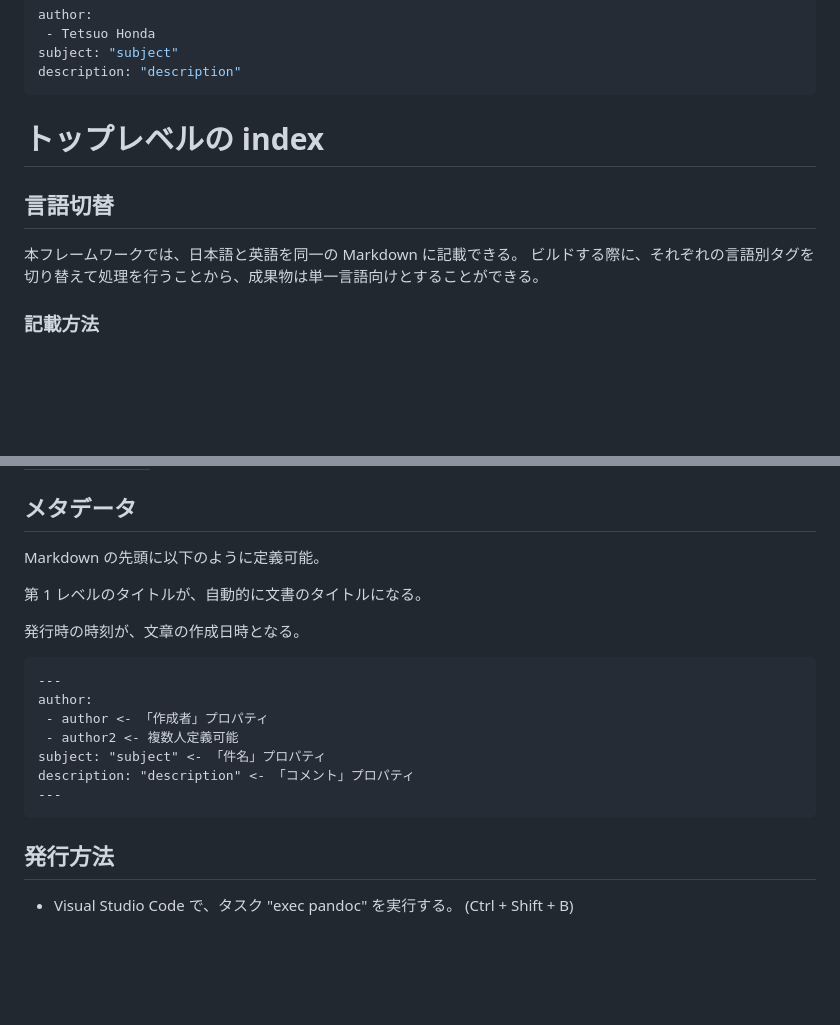
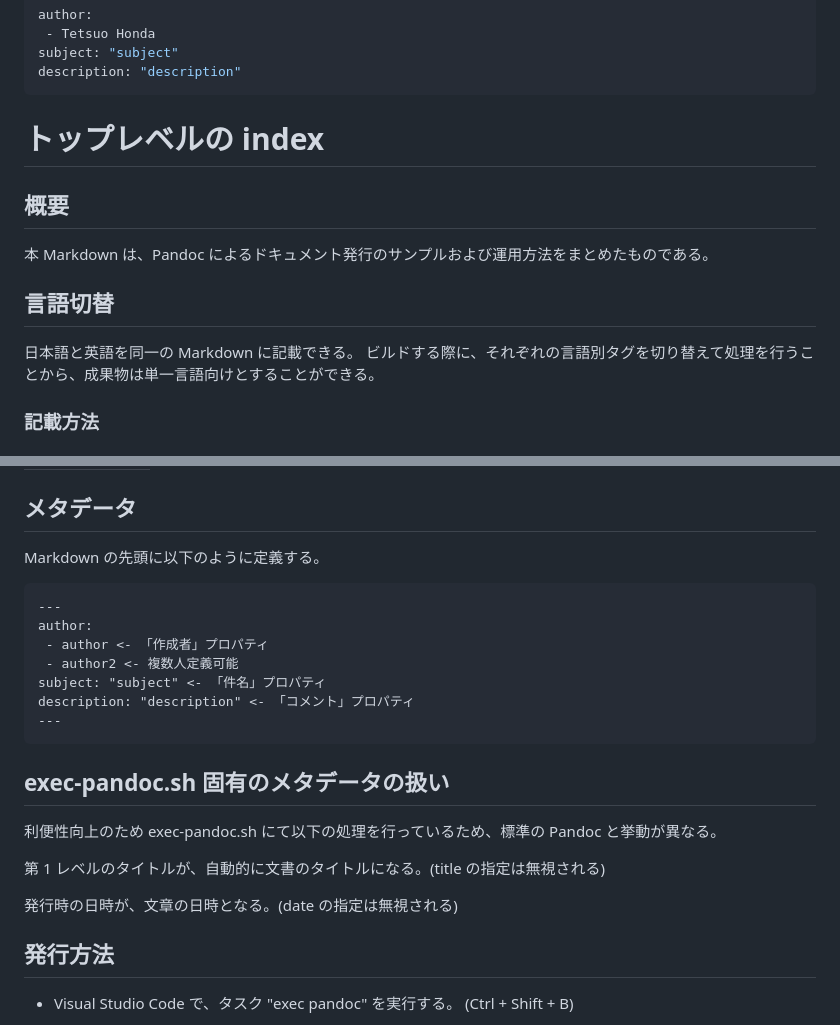
Before and after one commit to Hondarer/pub_markdown, a Markdown page: src/index.md, 2 parts joined by grey strips. Rendered like a GitHub page; blank space fills up the shorter version.

Commit message:
説明充実

````diff
--- a/src/index.md
+++ b/src/index.md
@@ -7,9 +7,13 @@ description: "description"
 
 # トップレベルの index
 
+## 概要
+
+本 Markdown は、Pandoc によるドキュメント発行のサンプルおよび運用方法をまとめたものである。
+
 ## 言語切替
 
-本フレームワークでは、日本語と英語を同一の Markdown に記載できる。
+日本語と英語を同一の Markdown に記載できる。
 ビルドする際に、それぞれの言語別タグを切り替えて処理を行うことから、成果物は単一言語向けとすることができる。
 
 ### 記載方法
@@ -150,11 +154,7 @@ Debug.WriteLIne("日本");
 
 ## メタデータ
 
-Markdown の先頭に以下のように定義可能。
-
-第 1 レベルのタイトルが、自動的に文書のタイトルになる。
-
-発行時の時刻が、文章の作成日時となる。
+Markdown の先頭に以下のように定義する。
 
 ```text
 ---
@@ -165,6 +165,14 @@ subject: "subject" <- 「件名」プロパティ
 description: "description" <- 「コメント」プロパティ
 ---
 ```
+
+## exec-pandoc.sh 固有のメタデータの扱い
+
+利便性向上のため exec-pandoc.sh にて以下の処理を行っているため、標準の Pandoc と挙動が異なる。
+
+第 1 レベルのタイトルが、自動的に文書のタイトルになる。(title の指定は無視される)
+
+発行時の日時が、文章の日時となる。(date の指定は無視される)
 
 ## 発行方法
 
````
